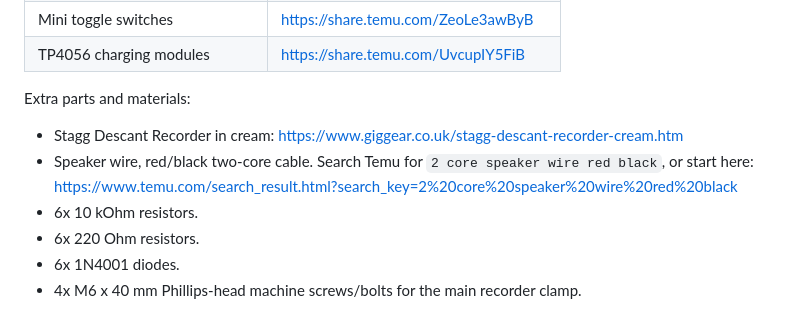
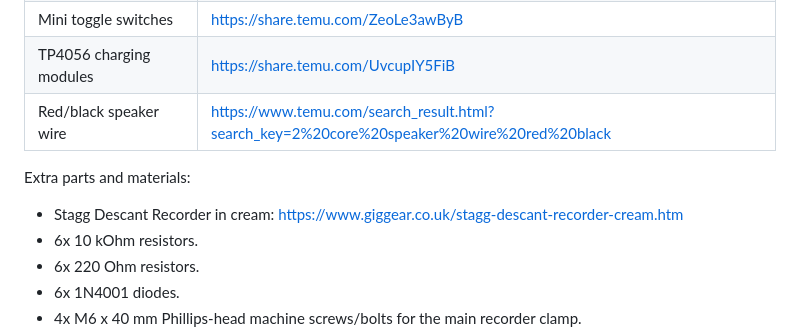
Before and after one commit to Anonimus124/Coban1.0, a Markdown page: README.md, the part around the change. Rendered like a GitHub page.

Commit message:
Move speaker wire into parts table

```diff
--- a/README.md
+++ b/README.md
@@ -48,14 +48,12 @@ These are the product links used during the build.
 | 2-cell 18650 battery holder | https://share.temu.com/3RumAjBXD8B |
 | Mini toggle switches | https://share.temu.com/ZeoLe3awByB |
 | TP4056 charging modules | https://share.temu.com/UvcupIY5FiB |
+| Red/black speaker wire | https://www.temu.com/search_result.html?search_key=2%20core%20speaker%20wire%20red%20black |
 
 Extra parts and materials:
 
 - Stagg Descant Recorder in cream:
   https://www.giggear.co.uk/stagg-descant-recorder-cream.htm
-- Speaker wire, red/black two-core cable. Search Temu for `2 core speaker wire
-  red black`, or start here:
-  https://www.temu.com/search_result.html?search_key=2%20core%20speaker%20wire%20red%20black
 - 6x 10 kOhm resistors.
 - 6x 220 Ohm resistors.
 - 6x 1N4001 diodes.
```
